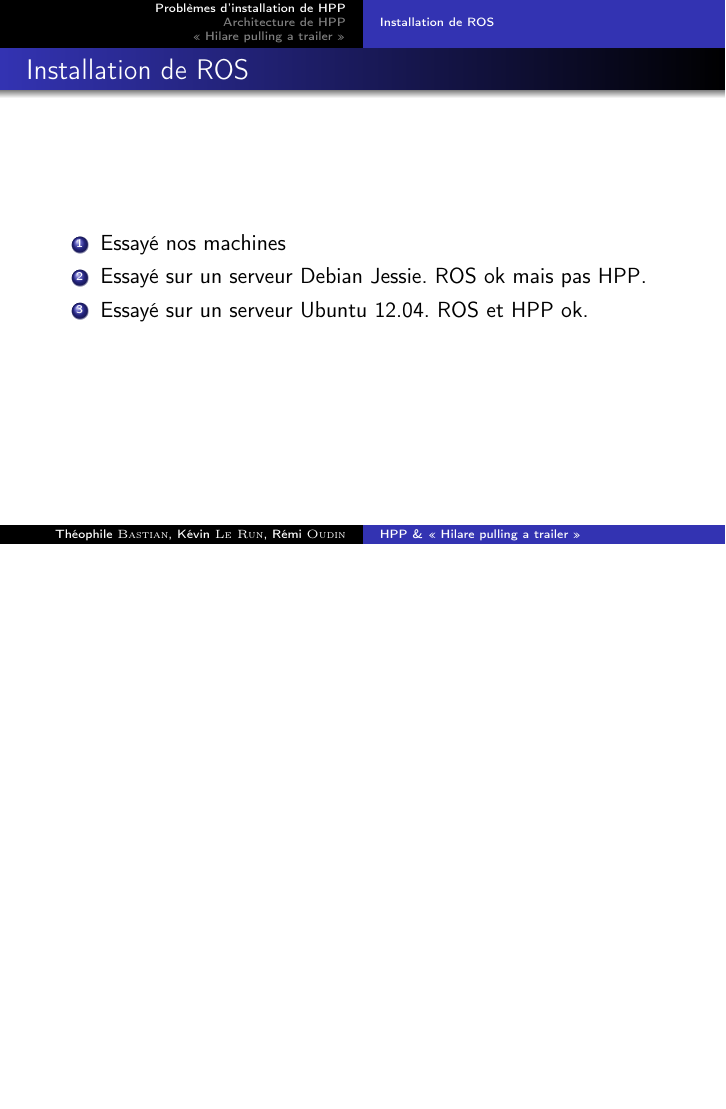
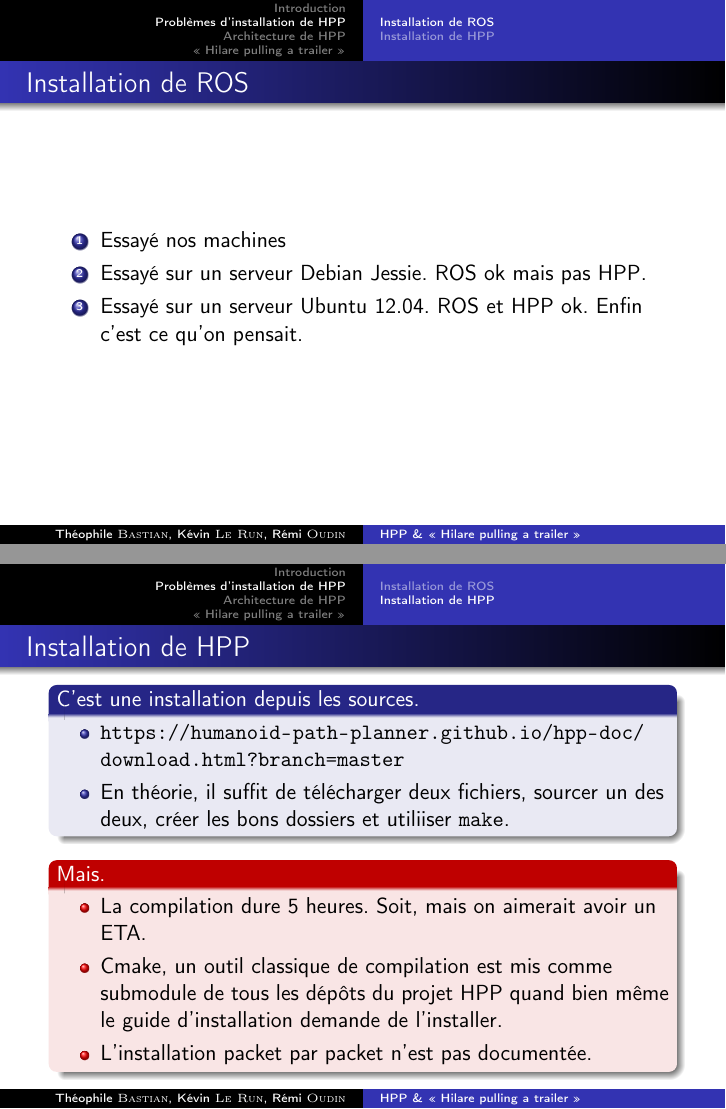
Before and after one commit to Gu1nness/hpp-hillare-trailer, LaTeX slides (slides/slides.tex): page 3 of 18 before the commit and pages 5 and 6 of 22 after it, the two joined at a grey line, the shorter picture padded with empty space. Compiled offline with pdfLaTeX.

Commit message:
Updates slides

```diff
--- a/slides/slides.tex
+++ b/slides/slides.tex
@@ -37,3 +38,5 @@
 %\end{frame}
 
 % TODO intro : ce qu'on devait faire, pourquoi on l'a pas fait.
+
+\section*{Introduction}
@@ -62,10 +81,48 @@
     \begin{enumerate}
         \item Essayé nos machines
         \item Essayé sur un serveur Debian Jessie. ROS ok mais pas HPP\@.
-        \item Essayé sur un serveur Ubuntu 12.04. ROS et HPP ok.
+        \item Essayé sur un serveur Ubuntu 12.04. ROS et HPP ok. Enfin c'est ce
+            qu'on pensait.
     \end{enumerate}
 \end{frame}
 
+\subsection{Installation de HPP}
+
+\begin{frame}[fragile]
+    \frametitle{\subsecname}
+    \begin{block}{C'est une installation depuis les sources.}
+    \begin{itemize}
+        \item \url{https://humanoid-path-planner.github.io/hpp-doc/download.html?branch=master}
+        \item En théorie, il suffit de télécharger deux fichiers, sourcer un
+            des deux, créer les bons dossiers et utiliiser \verb|make|.
+    \end{itemize}
+    \end{block}
+    \begin{alertblock}{Mais.}
+        \begin{itemize}
+            \item La compilation dure 5 heures. Soit, mais on aimerait avoir un
+                ETA.
+            \item Cmake, un outil classique de compilation est mis comme
+                submodule de tous les dépôts du projet HPP quand bien même le
+                guide d'installation demande de l'installer.
+            \item L'installation packet par packet n'est pas documentée.
+        \end{itemize}
+    \end{alertblock}
+\end{frame}
+
+\begin{frame}
+    \frametitle{Après l'installation}
+    En fait, l'installation n'est pas tout à fait suffisante\dots\\
+    En effet, même après une installation ``réussie'', ça ne fonctionne pas.
+    Plusieurs soucis~:
+    \begin{itemize}
+        \item Il reste quelques fichiers à sourcer à la main~: Presque normal.
+        \item Le Python généré n'est pas tout le temps valide.
+        \item Il y a de soucis d'utilisation du serveur X.
+        \item Par exemple, l'affichage graphique du  tutoriel fourni ne
+            fonctionne pas.
+        \item Problème de dbus ?
+    \end{itemize}
+\end{frame}
 \section{Architecture de HPP}
 
 \begin{frame}
```
Also changed, not shown: slides/slides.tex (23 more changed lines), 1 other file.
